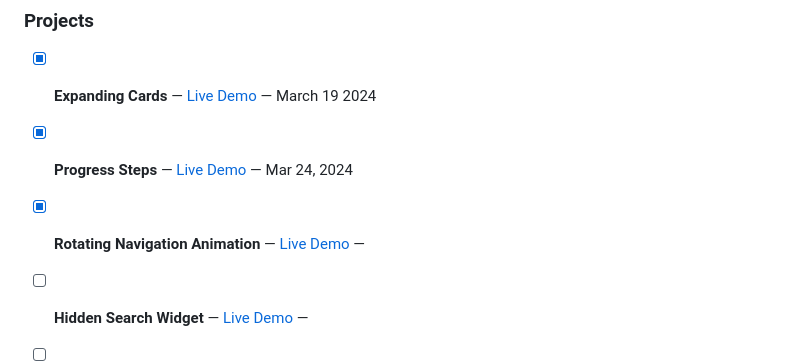
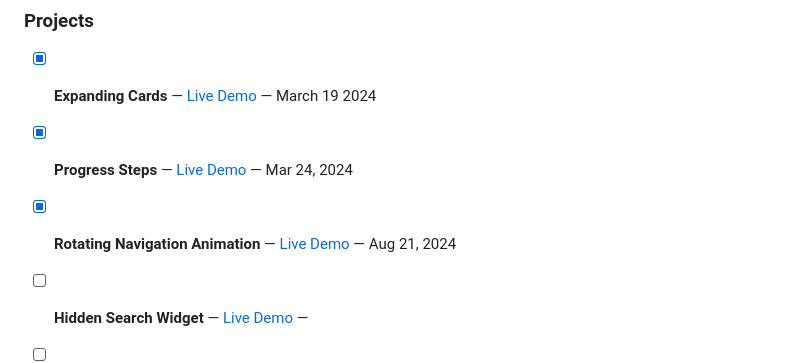
Before and after one commit to sarfarazstark/50-Projects-In-Javascript, a Markdown page: README.md, the part around the change. GitHub-like rendering.

Commit message:
Added completion date in readme

```diff
--- a/README.md
+++ b/README.md
@@ -17,7 +17,7 @@
 
 - [x] **Expanding Cards** — [Live Demo](https://sarfarazstark.github.io/50-Projects-In-Javascript/1-Expanding%20Cards/) — March 19 2024
 - [x] **Progress Steps** — [Live Demo](https://sarfarazstark.github.io/50-Projects-In-Javascript/2-Progress%20Steps/) — Mar 24, 2024
-- [x] **Rotating Navigation Animation** — [Live Demo](https://sarfarazstark.github.io/50-Projects-In-Javascript/3-Rotating%20Navigation%20Animation/) —
+- [x] **Rotating Navigation Animation** — [Live Demo](https://sarfarazstark.github.io/50-Projects-In-Javascript/3-Rotating%20Navigation%20Animation/) — Aug 21, 2024
 - [ ] **Hidden Search Widget** — [Live Demo](https://sarfarazstark.github.io/50-Projects-In-Javascript/4-Hidden%20Search%20Widget/) —
 - [ ] **Blurry Loading** — [Live Demo](https://sarfarazstark.github.io/50-Projects-In-Javascript/5-Blurry%20Loading/) —
 - [ ] **Scroll Animation** — [Live Demo](https://sarfarazstark.github.io/50-Projects-In-Javascript/6-Scroll%20Animation/) —
```
